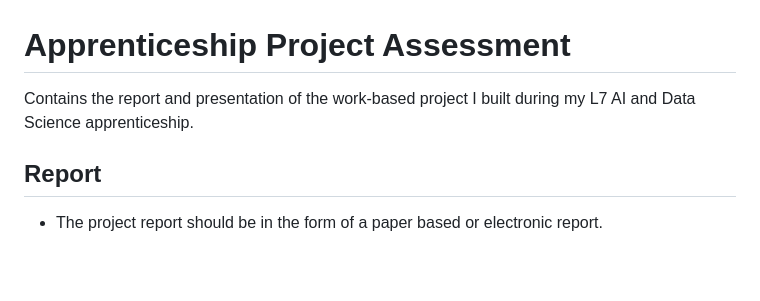
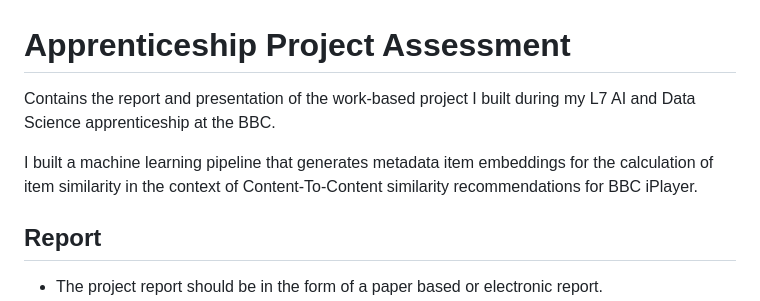
Before and after one commit to simonespa/apprenticeship-project-assessment, a Markdown page: README.md, the part around the change. Rendered like a GitHub page; blank space fills up the shorter version.

```diff
--- a/README.md
+++ b/README.md
@@ -1,6 +1,9 @@
 # Apprenticeship Project Assessment
 
-Contains the report and presentation of the work-based project I built during my L7 AI and Data Science apprenticeship.
+Contains the report and presentation of the work-based project I built during my L7 AI and Data Science apprenticeship at the BBC.
+
+I built a machine learning pipeline that generates metadata item embeddings for the calculation of item similarity in the context
+of Content-To-Content similarity recommendations for BBC iPlayer.
 
 ## Report
 
```
